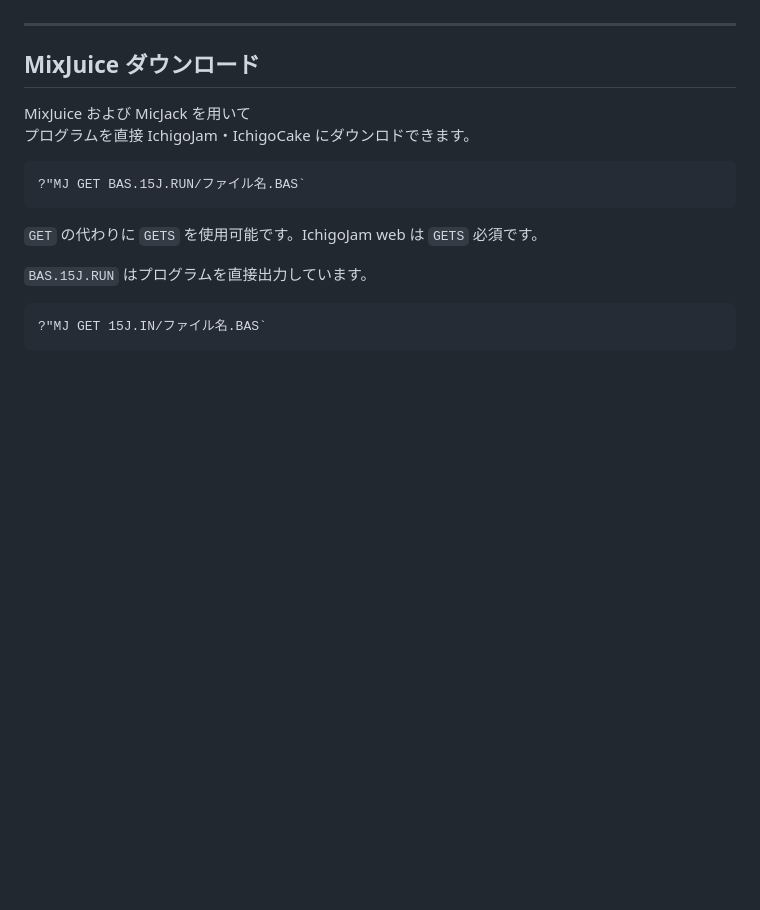
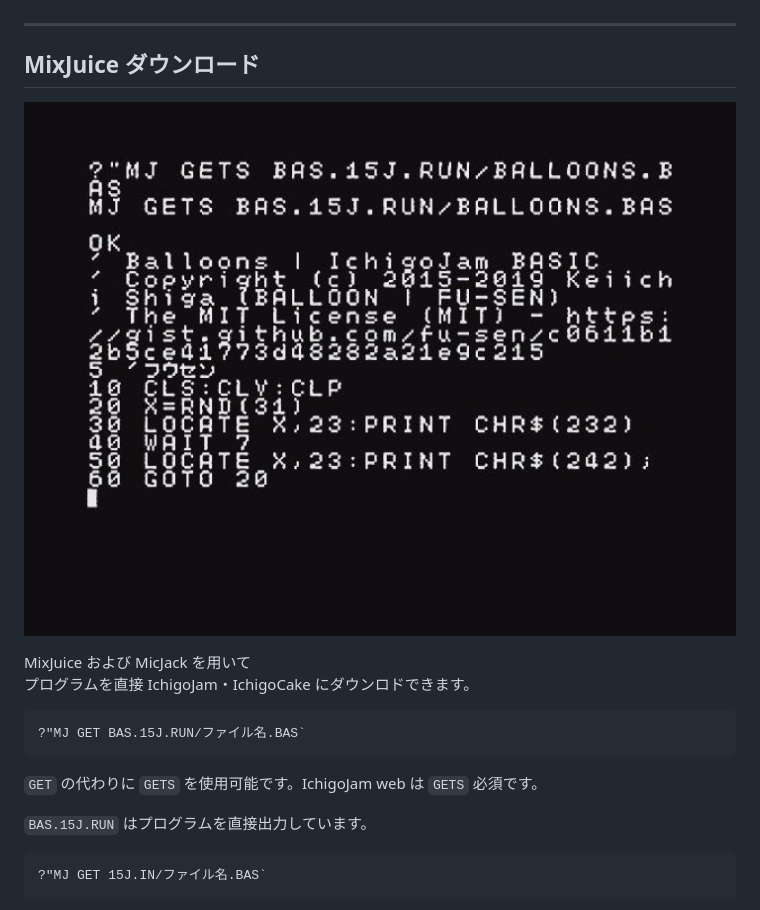
Before and after one commit to fu-sen/15-J.EU.ORG, a Markdown page: README.md, the part around the change. Drawn GitHub-style; pictures changed too: screenshot.jpg (added); blank space fills up the shorter version.

Commit message:
🖼️ MixJuice＋IchigoJam 画面追加

```diff
--- a/README.md
+++ b/README.md
@@ -27,6 +27,8 @@ Shift_JIS (SJIS) の半角カナに共通しています。\
 ___
 
 ## MixJuice ダウンロード
+
+![MixJuice 経由のダウンロード例](/screenshot.jpg)
 
 MixJuice および MicJack を用いて\
 プログラムを直接 IchigoJam・IchigoCake にダウンロドできます。
```
